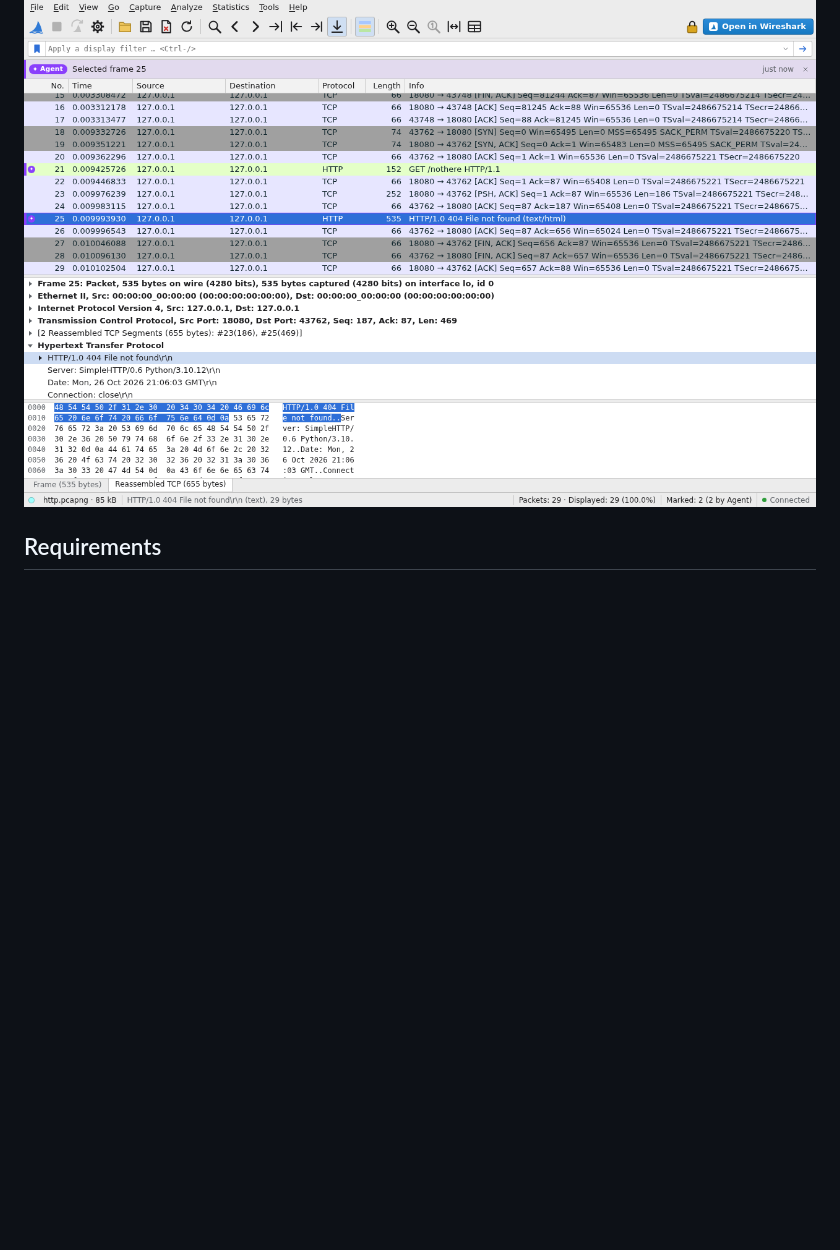
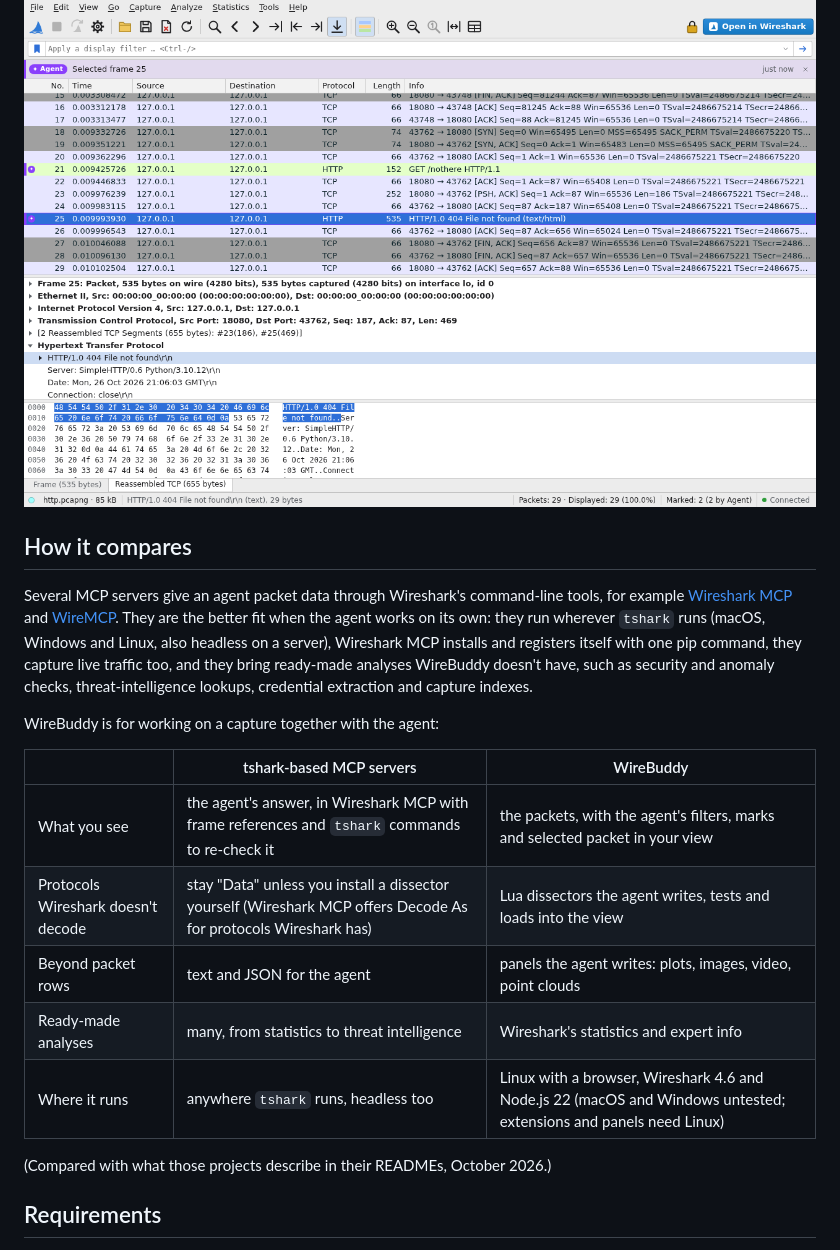
Before and after one commit to dngames/wirebuddy, a Markdown page: README.md, the part around one of its changes. Rendered like a GitHub page; blank space fills up the shorter version.

```diff
--- a/README.md
+++ b/README.md
@@ -41,5 +49,27 @@ to Wireshark.
 
 ![WireBuddy screenshot: a reassembled HTTP response, with frames marked by the agent](docs/screenshot.png)
+
+## How it compares
+
+Several MCP servers give an agent packet data through Wireshark's command-line tools, for example
+[Wireshark MCP](https://github.com/bx33661/Wireshark-MCP) and
+[WireMCP](https://github.com/0xKoda/WireMCP). They are the better fit when the agent works on its
+own: they run wherever `tshark` runs (macOS, Windows and Linux, also headless on a server),
+Wireshark MCP installs and registers itself with one pip command, they capture live traffic too,
+and they bring ready-made analyses WireBuddy doesn't have, such as security and anomaly checks,
+threat-intelligence lookups, credential extraction and capture indexes.
+
+WireBuddy is for working on a capture together with the agent:
+
+| | tshark-based MCP servers | WireBuddy |
+|---|---|---|
+| What you see | the agent's answer, in Wireshark MCP with frame references and `tshark` commands to re-check it | the packets, with the agent's filters, marks and selected packet in your view |
+| Protocols Wireshark doesn't decode | stay "Data" unless you install a dissector yourself (Wireshark MCP offers Decode As for protocols Wireshark has) | Lua dissectors the agent writes, tests and loads into the view |
+| Beyond packet rows | text and JSON for the agent | panels the agent writes: plots, images, video, point clouds |
+| Ready-made analyses | many, from statistics to threat intelligence | Wireshark's statistics and expert info |
+| Where it runs | anywhere `tshark` runs, headless too | Linux with a browser, Wireshark 4.6 and Node.js 22 (macOS and Windows untested; extensions and panels need Linux) |
+
+(Compared with what those projects describe in their READMEs, October 2026.)
 
 ## Requirements
 
```
Also changed, not shown: other parts of README.md (+33 -25 lines).
